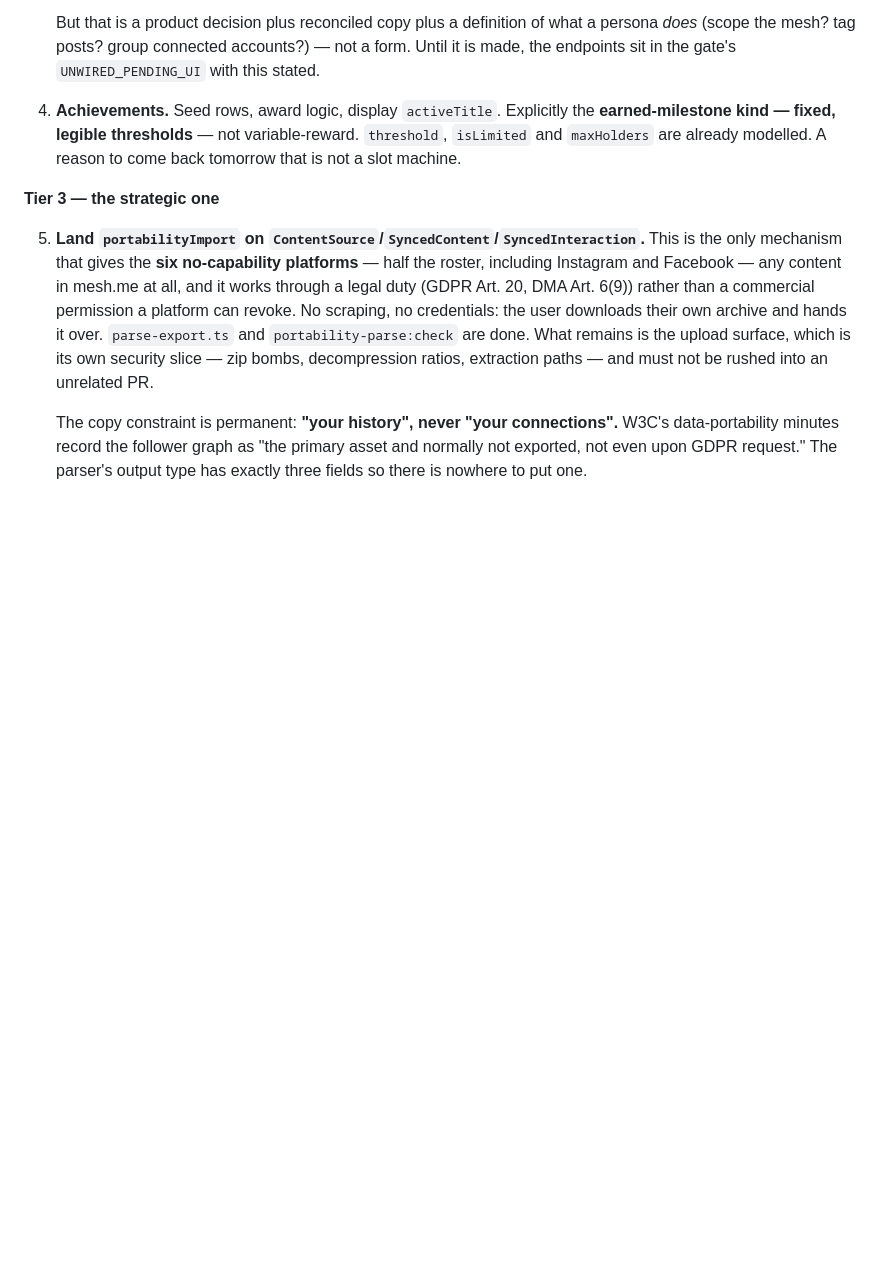
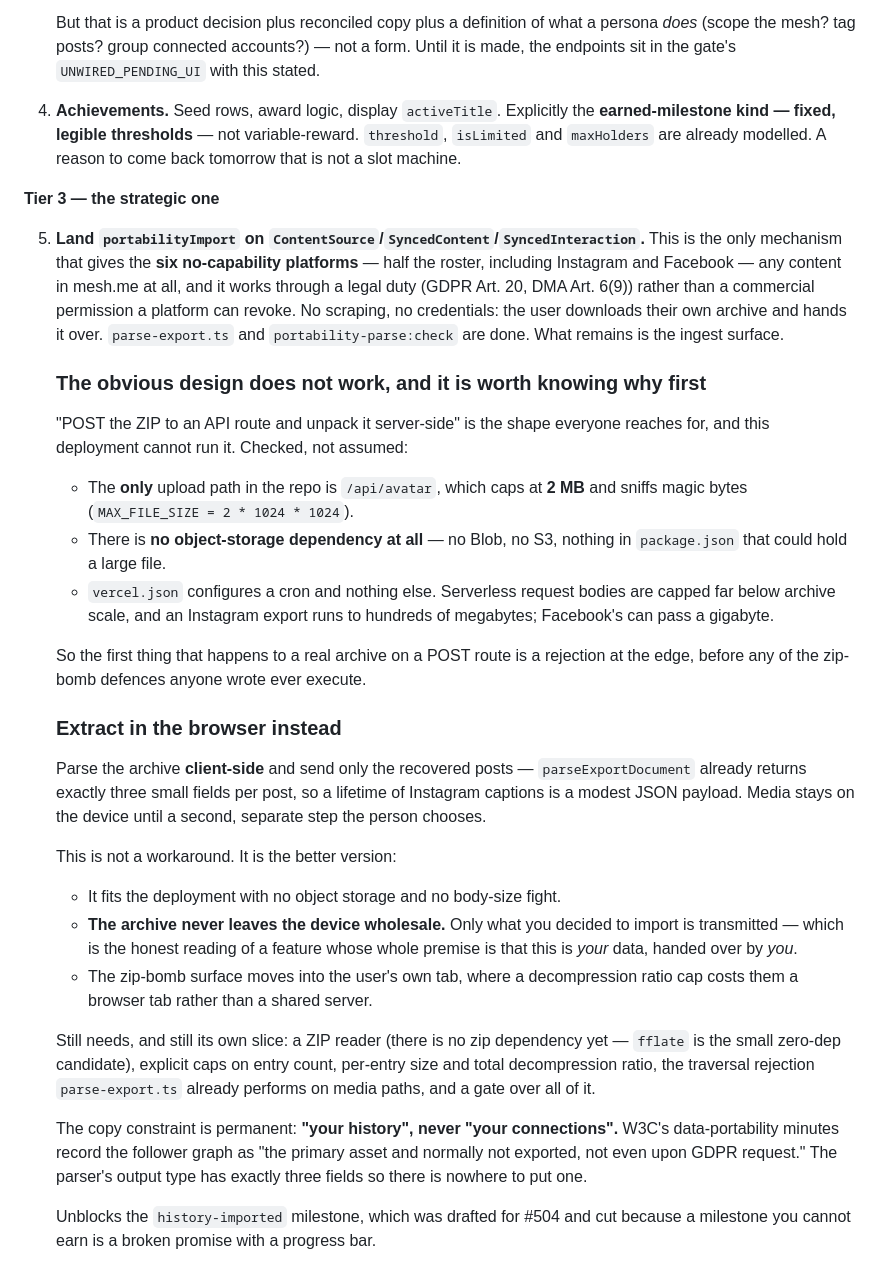
Before and after one commit to michaelbucolo/mesh-me, a Markdown page: docs/SURFACE_AUDIT.md, the part around the change. Drawn GitHub-style; blank space fills up the shorter version.

Commit message:
The obvious way to ingest an archive cannot run on this deployment (#505)
The Tier-3 portability entry said the remaining work was "the upload surface,
which is its own security slice — zip bombs, decompression ratios, extraction
paths". That framing quietly assumes the archive reaches a server, and on this
deployment it never does. Checked rather than assumed:

  - The ONLY upload path in the repo is /api/avatar, capped at 2 MB with magic-
    byte sniffing.
  - There is no object-storage dependency at all. Nothing in package.json can
    hold a large file — no Blob, no S3.
  - vercel.json configures one cron and nothing else. Serverless request bodies
    cap far below archive scale, and an Instagram export runs to hundreds of
    megabytes while Facebook's can pass a gigabyte.

So the first thing that would happen to a real archive on a POST route is a
rejection at the edge, before a single one of those carefully written zip-bomb
defences ever executed. Someone would have built the whole security slice and
discovered this at the end.

Extract in the browser instead, and send only the recovered posts —
parseExportDocument already returns three small fields per post, so a lifetime
of captions is a modest JSON payload. That is not a workaround for a platform
limit; it is the better version. The archive never leaves the device wholesale,
only what you chose to import is transmitted, and the decompression-bomb surface
moves into the tab of the person who supplied the file. For a feature whose
entire premise is that this is YOUR data handed over by YOU, keeping it on your
machine until you pick is the reading that matches the claim.

Recorded now, before the slice starts, because this is exactly the class of
finding that is cheap today and expensive on the last day of an implementation.


Claude-Session: https://claude.ai/code/session_01Jzf9XU1fcFhZda2S2h1HTH

Co-authored-by: Claude <noreply@anthropic.com>

```diff
--- a/docs/SURFACE_AUDIT.md
+++ b/docs/SURFACE_AUDIT.md
@@ -152,10 +152,50 @@ orphans.
    than a commercial permission a platform can revoke. No scraping, no
    credentials: the user downloads their own archive and hands it over.
    `parse-export.ts` and `portability-parse:check` are done. What remains is the
-   upload surface, which is its own security slice — zip bombs, decompression
-   ratios, extraction paths — and must not be rushed into an unrelated PR.
+   ingest surface.
+
+   ### The obvious design does not work, and it is worth knowing why first
+
+   "POST the ZIP to an API route and unpack it server-side" is the shape everyone
+   reaches for, and this deployment cannot run it. Checked, not assumed:
+
+   - The **only** upload path in the repo is `/api/avatar`, which caps at
+     **2 MB** and sniffs magic bytes (`MAX_FILE_SIZE = 2 * 1024 * 1024`).
+   - There is **no object-storage dependency at all** — no Blob, no S3, nothing
+     in `package.json` that could hold a large file.
+   - `vercel.json` configures a cron and nothing else. Serverless request bodies
+     are capped far below archive scale, and an Instagram export runs to
+     hundreds of megabytes; Facebook's can pass a gigabyte.
+
+   So the first thing that happens to a real archive on a POST route is a
+   rejection at the edge, before any of the zip-bomb defences anyone wrote ever
+   execute.
+
+   ### Extract in the browser instead
+
+   Parse the archive **client-side** and send only the recovered posts —
+   `parseExportDocument` already returns exactly three small fields per post, so
+   a lifetime of Instagram captions is a modest JSON payload. Media stays on the
+   device until a second, separate step the person chooses.
+
+   This is not a workaround. It is the better version:
+
+   - It fits the deployment with no object storage and no body-size fight.
+   - **The archive never leaves the device wholesale.** Only what you decided to
+     import is transmitted — which is the honest reading of a feature whose whole
+     premise is that this is *your* data, handed over by *you*.
+   - The zip-bomb surface moves into the user's own tab, where a decompression
+     ratio cap costs them a browser tab rather than a shared server.
+
+   Still needs, and still its own slice: a ZIP reader (there is no zip dependency
+   yet — `fflate` is the small zero-dep candidate), explicit caps on entry count,
+   per-entry size and total decompression ratio, the traversal rejection
+   `parse-export.ts` already performs on media paths, and a gate over all of it.
 
    The copy constraint is permanent: **"your history", never "your connections".**
    W3C's data-portability minutes record the follower graph as "the primary asset
    and normally not exported, not even upon GDPR request." The parser's output
    type has exactly three fields so there is nowhere to put one.
+
+   Unblocks the `history-imported` milestone, which was drafted for #504 and cut
+   because a milestone you cannot earn is a broken promise with a progress bar.
```
